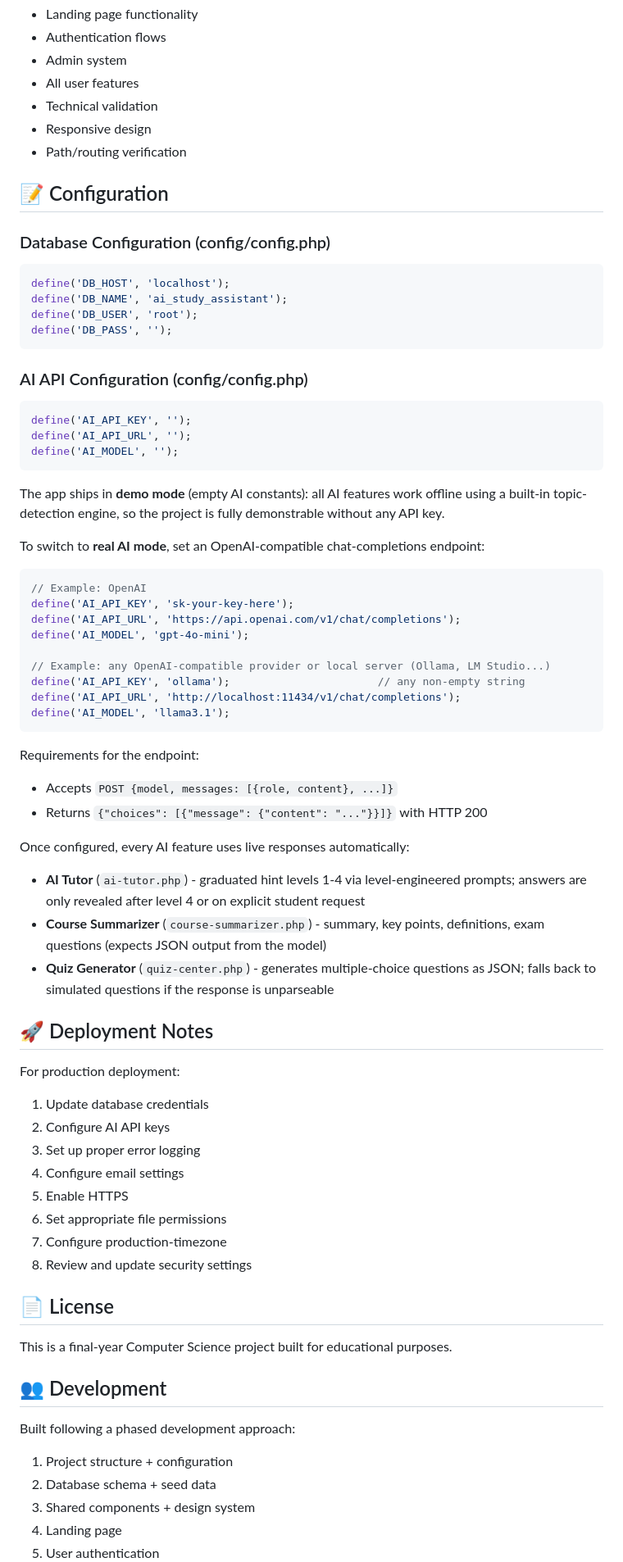
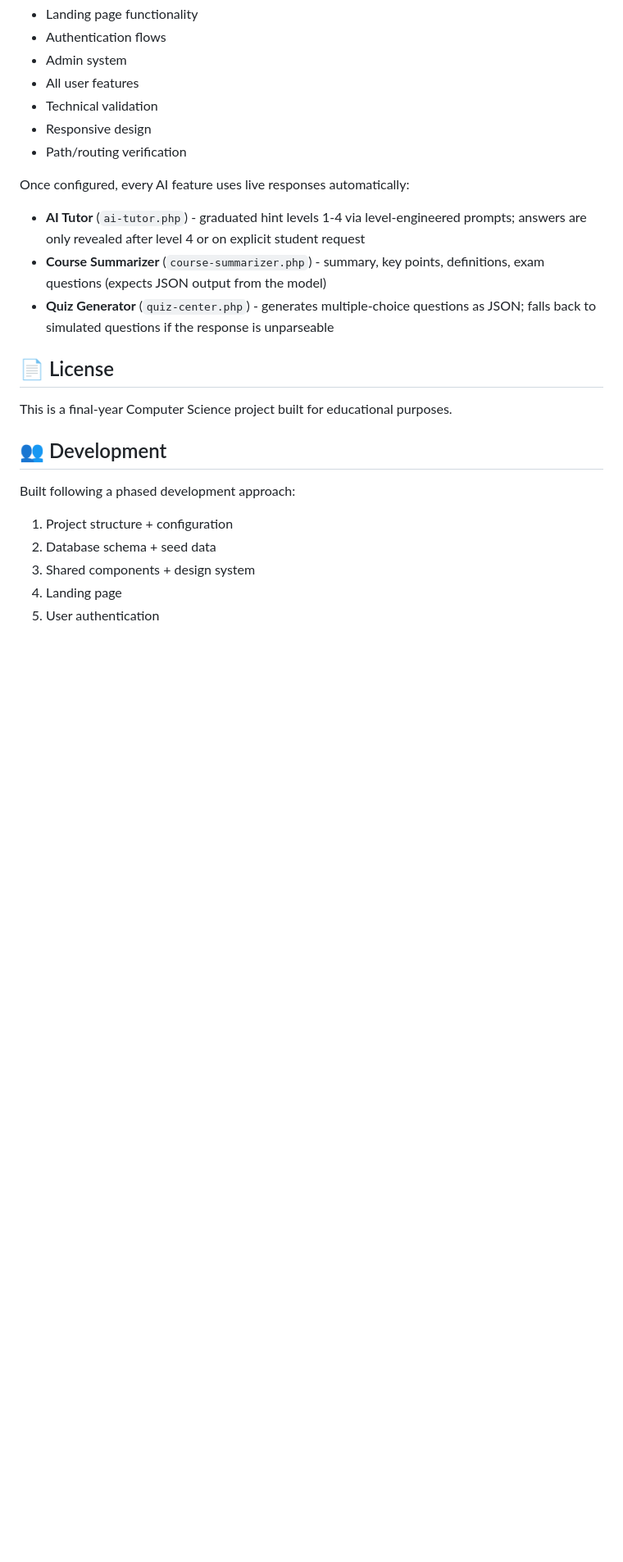
Before and after one commit to Rafman0/Ai-study-assistant, a Markdown page: README.md, the part around one of its changes. Shown at 82% size. Drawn GitHub-style; blank space fills up the shorter version.

````diff
--- a/README.md
+++ b/README.md
@@ -234,44 +204,7 @@ A comprehensive testing checklist is available in `TESTING_CHECKLIST.md` coverin
 - Responsive design
 - Path/routing verification
 
-## 📝 Configuration
 
-### Database Configuration (config/config.php)
-```php
-define('DB_HOST', 'localhost');
-define('DB_NAME', 'ai_study_assistant');
-define('DB_USER', 'root');
-define('DB_PASS', '');
-```
-
-### AI API Configuration (config/config.php)
-```php
-define('AI_API_KEY', '');
-define('AI_API_URL', '');
-define('AI_MODEL', '');
-```
-
-The app ships in **demo mode** (empty AI constants): all AI features work offline
-using a built-in topic-detection engine, so the project is fully demonstrable
-without any API key.
-
-To switch to **real AI mode**, set an OpenAI-compatible chat-completions endpoint:
-
-```php
-// Example: OpenAI
-define('AI_API_KEY', 'sk-your-key-here');
-define('AI_API_URL', 'https://api.openai.com/v1/chat/completions');
-define('AI_MODEL', 'gpt-4o-mini');
-
-// Example: any OpenAI-compatible provider or local server (Ollama, LM Studio...)
-define('AI_API_KEY', 'ollama');                       // any non-empty string
-define('AI_API_URL', 'http://localhost:11434/v1/chat/completions');
-define('AI_MODEL', 'llama3.1');
-```
-
-Requirements for the endpoint:
-- Accepts `POST {model, messages: [{role, content}, ...]}`
-- Returns `{"choices": [{"message": {"content": "..."}}]}` with HTTP 200
 
 Once configured, every AI feature uses live responses automatically:
 - **AI Tutor** (`ai-tutor.php`) - graduated hint levels 1-4 via level-engineered prompts;
@@ -281,17 +214,6 @@ Once configured, every AI feature uses live responses automatically:
 - **Quiz Generator** (`quiz-center.php`) - generates multiple-choice questions
   as JSON; falls back to simulated questions if the response is unparseable
 
-## 🚀 Deployment Notes
-
-For production deployment:
-1. Update database credentials
-2. Configure AI API keys
-3. Set up proper error logging
-4. Configure email settings
-5. Enable HTTPS
-6. Set appropriate file permissions
-7. Configure production-timezone
-8. Review and update security settings
 
 ## 📄 License
 
````
Also changed, not shown: other parts of README.md (+0 -30 lines).
